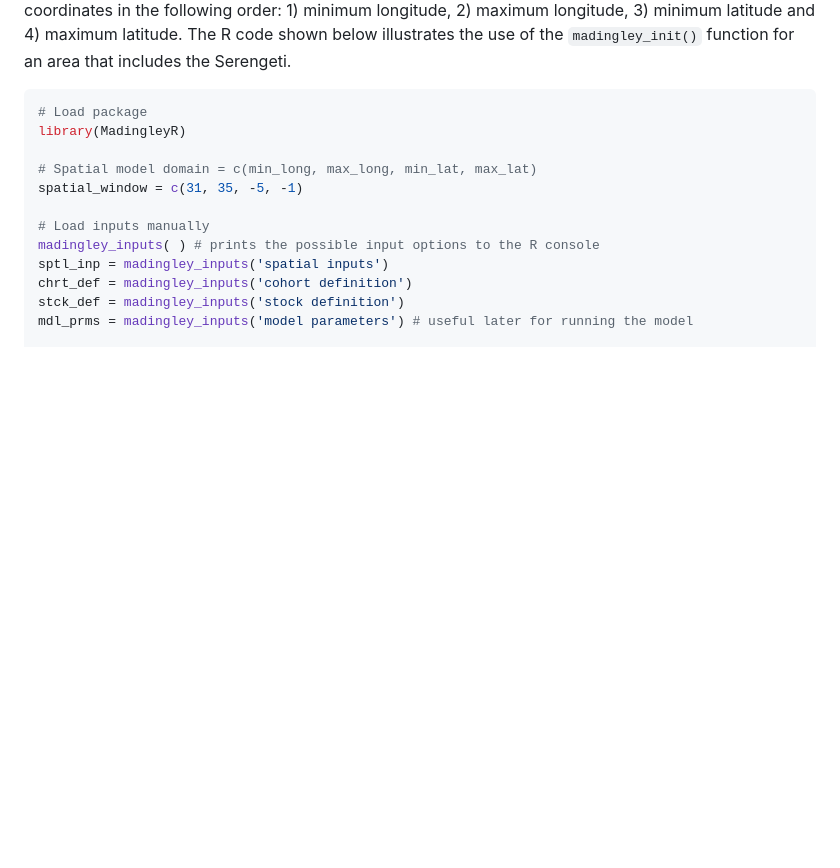
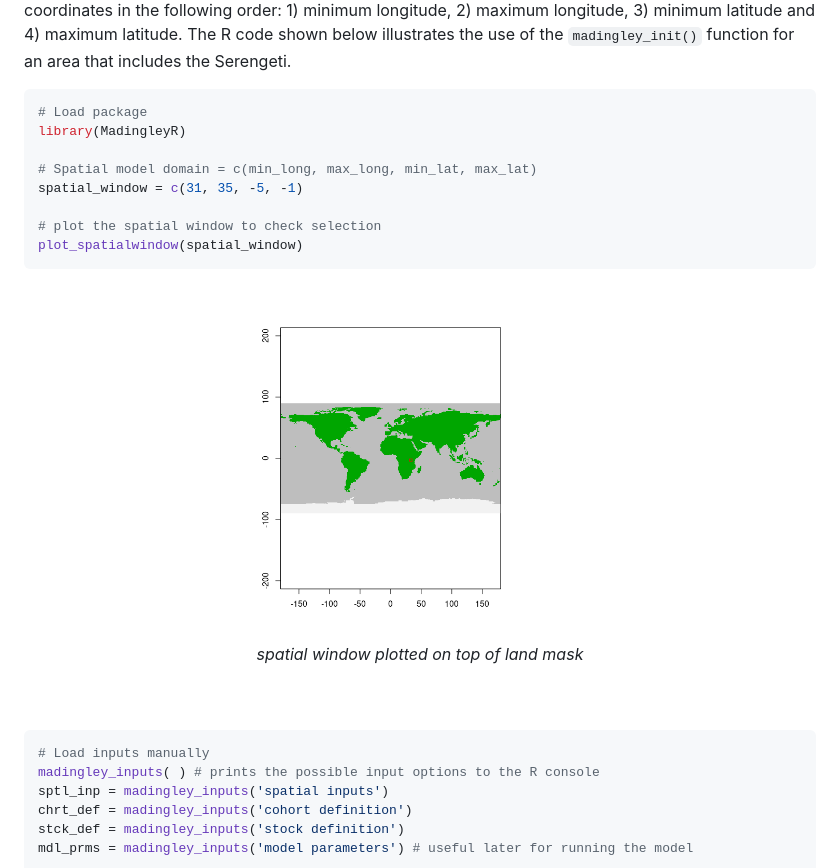
Before and after one commit to MadingleyR/MadingleyR, a Markdown page: INIT.md, the part around the change. GitHub-like rendering; pictures changed too: Figures/spatialwindow.png (added); blank space fills up the shorter version.

Commit message:
package functions updated (plotting)

````diff
--- a/INIT.md
+++ b/INIT.md
@@ -9,6 +9,20 @@ library(MadingleyR)
 # Spatial model domain = c(min_long, max_long, min_lat, max_lat)
 spatial_window = c(31, 35, -5, -1)
 
+# plot the spatial window to check selection
+plot_spatialwindow(spatial_window)
+```
+
+<p align="center">
+<img src="Figures/spatialwindow.png" alt="spatialwindow" width="70%"/>
+<br>
+<em>spatial window plotted on top of land mask</em>
+<br>
+<br>
+<br>
+</p>
+
+```R
 # Load inputs manually
 madingley_inputs( ) # prints the possible input options to the R console
 sptl_inp = madingley_inputs('spatial inputs')
````
Also changed, not shown: 6 other files.
